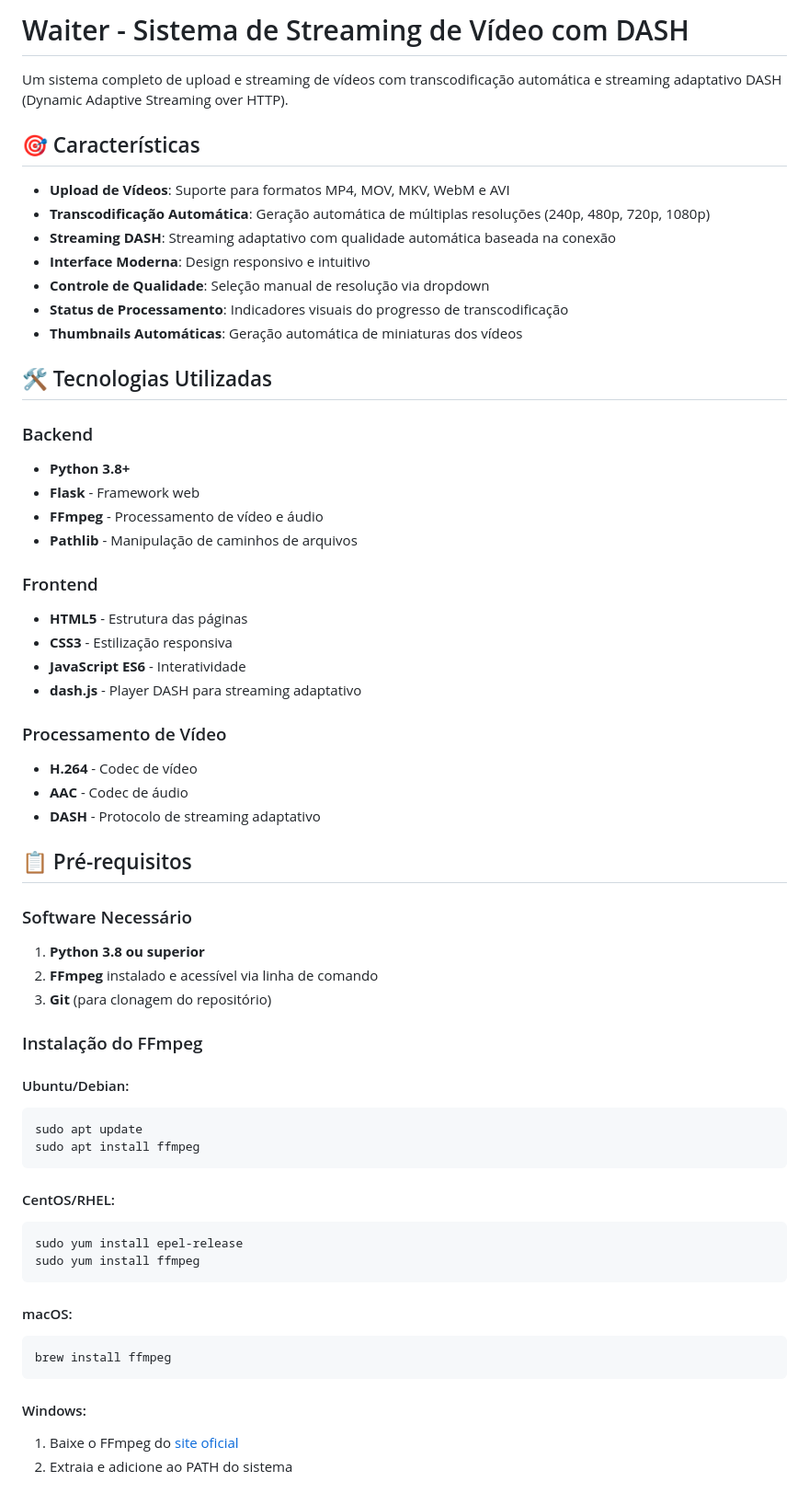
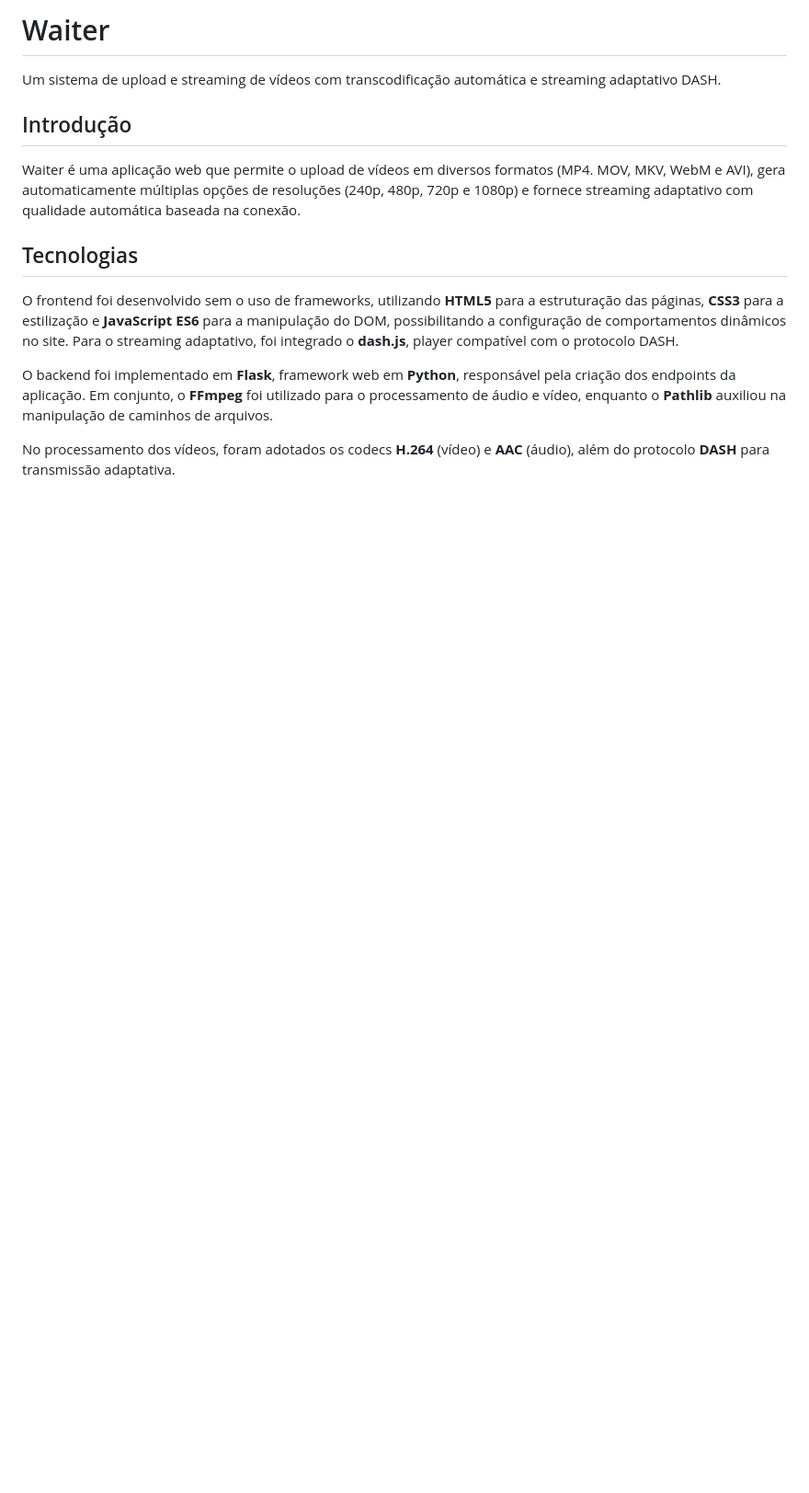
Before and after one commit to 1RodrigoSoares/Waiter, a Markdown page: README.md, the part around one of its changes. Shown at 92% size. GitHub-like rendering; blank space fills up the shorter version.

````diff
--- a/README.md
+++ b/README.md
@@ -1,63 +1,16 @@
-# Waiter - Sistema de Streaming de Vídeo com DASH
+# Waiter
 
-Um sistema completo de upload e streaming de vídeos com transcodificação automática e streaming adaptativo DASH (Dynamic Adaptive Streaming over HTTP).
+Um sistema de upload e streaming de vídeos com transcodificação automática e streaming adaptativo DASH.
 
-## 🎯 Características
+## Introdução
 
-- **Upload de Vídeos**: Suporte para formatos MP4, MOV, MKV, WebM e AVI
-- **Transcodificação Automática**: Geração automática de múltiplas resoluções (240p, 480p, 720p, 1080p)
-- **Streaming DASH**: Streaming adaptativo com qualidade automática baseada na conexão
-- **Interface Moderna**: Design responsivo e intuitivo
-- **Controle de Qualidade**: Seleção manual de resolução via dropdown
-- **Status de Processamento**: Indicadores visuais do progresso de transcodificação
-- **Thumbnails Automáticas**: Geração automática de miniaturas dos vídeos
+Waiter é uma aplicação web que permite o upload de vídeos em diversos formatos (MP4. MOV, MKV, WebM e AVI), gera automaticamente múltiplas opções de resoluções (240p, 480p, 720p e 1080p) e fornece streaming adaptativo com qualidade automática baseada na conexão.
 
-## 🛠️ Tecnologias Utilizadas
+## Tecnologias
 
-### Backend
-- **Python 3.8+**
-- **Flask** - Framework web
-- **FFmpeg** - Processamento de vídeo e áudio
-- **Pathlib** - Manipulação de caminhos de arquivos
+O frontend foi desenvolvido sem o uso de frameworks, utilizando **HTML5** para a estruturação das páginas, **CSS3** para a estilização e **JavaScript ES6** para a manipulação do DOM, possibilitando a configuração de comportamentos dinâmicos no site. Para o streaming adaptativo, foi integrado o **dash.js**, player compatível com o protocolo DASH.
 
-### Frontend
-- **HTML5** - Estrutura das páginas
-- **CSS3** - Estilização responsiva
-- **JavaScript ES6** - Interatividade
-- **dash.js** - Player DASH para streaming adaptativo
+O backend foi implementado em **Flask**, framework web em **Python**, responsável pela criação dos endpoints da aplicação. Em conjunto, o **FFmpeg** foi utilizado para o processamento de áudio e vídeo, enquanto o **Pathlib** auxiliou na manipulação de caminhos de arquivos.
 
-### Processamento de Vídeo
-- **H.264** - Codec de vídeo
-- **AAC** - Codec de áudio
-- **DASH** - Protocolo de streaming adaptativo
+No processamento dos vídeos, foram adotados os codecs **H.264** (vídeo) e **AAC** (áudio), além do protocolo **DASH** para transmissão adaptativa.
 
-## 📋 Pré-requisitos
-
-### Software Necessário
-1. **Python 3.8 ou superior**
-2. **FFmpeg** instalado e acessível via linha de comando
-3. **Git** (para clonagem do repositório)
-
-### Instalação do FFmpeg
-
-#### Ubuntu/Debian:
-```bash
-sudo apt update
-sudo apt install ffmpeg
-```
-
-#### CentOS/RHEL:
-```bash
-sudo yum install epel-release
-sudo yum install ffmpeg
-```
-
-#### macOS:
-```bash
-brew install ffmpeg
-```
-
-#### Windows:
-1. Baixe o FFmpeg do [site oficial](https://ffmpeg.org/download.html)
-2. Extraia e adicione ao PATH do sistema
-
````
Also changed, not shown: other parts of README.md (+68 -44 lines).
